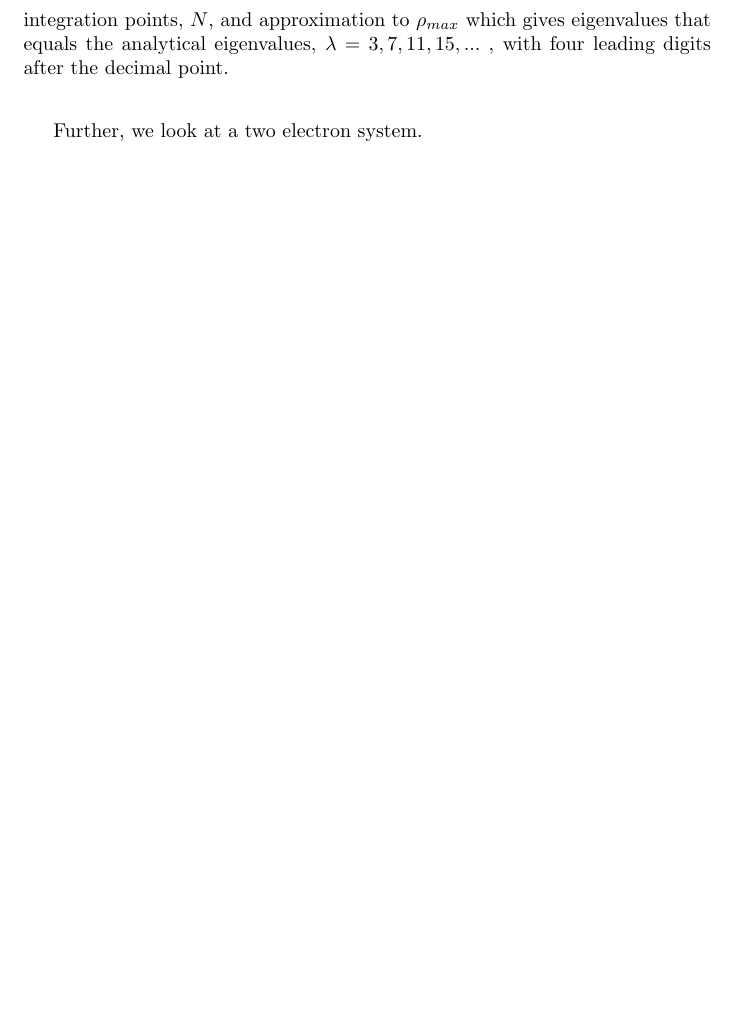
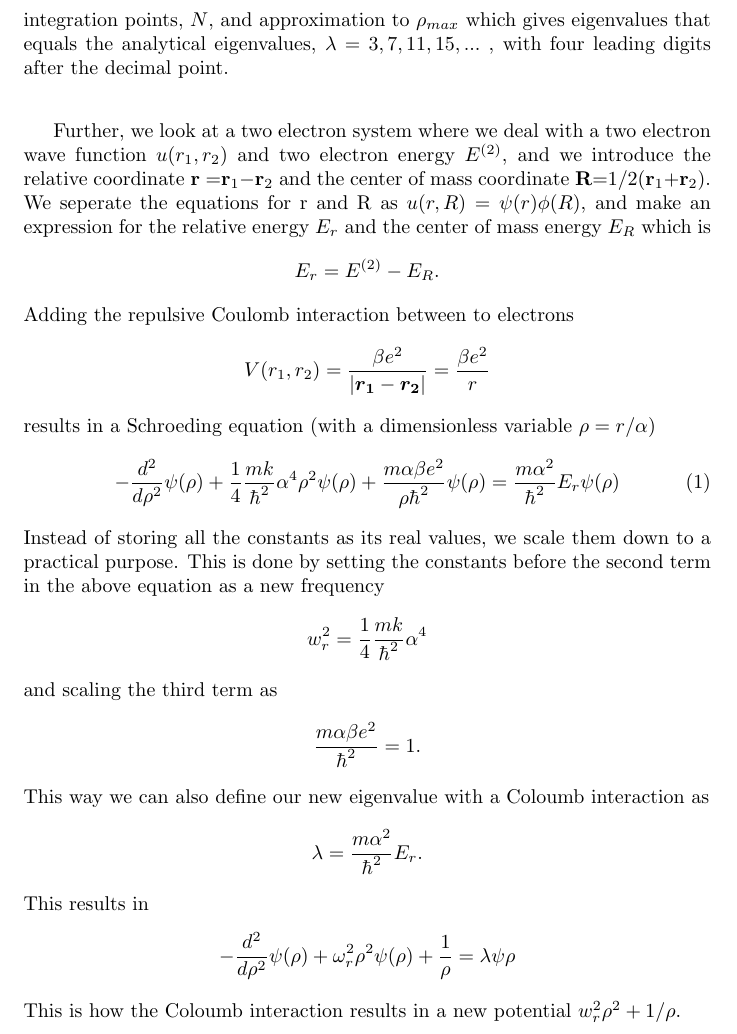
Before and after one commit to ohebbi/compphys, a LaTeX document (project2/latex/project2.tex): part of page 6 of 10 before the commit and part of page 6 of 11 after it, cut so that both start at the same text, the shorter picture padded with empty space. Compiled offline with pdfLaTeX.

Commit message:
add method coloumb interaction

```diff
--- a/project2/latex/project2.tex
+++ b/project2/latex/project2.tex
@@ -189,8 +189,36 @@ where $V_i=\rho_i$ is the harmonic oscillator potential and $d_i$ is the diagona
 
 We use the same algorithm on the new matrix with the harmonic oscillator potential as before. We use the try-and-fail method to find the lowest number of integration points, $N$, and approximation to $\rho_{max}$ which gives eigenvalues that equals the analytical eigenvalues, $\lambda=3, 7, 11, 15,...$ , with four leading digits after the decimal point.
 \vskip0.7cm
-Further, we look at a two electron system.
-
+Further, we look at a two electron system where we deal with a two electron wave function $u(r_1,r_2)$ and two electron energy $E^{(2)}$, and we introduce the relative coordinate \textbf{r} =\textbf{r}$_1-$\textbf{r}$_2$ and the center of mass coordinate \textbf{R}=$1/2($\textbf{r}$_1$+\textbf{r}$_2)$.
+We seperate the equations for r and R as $u(r,R)=\psi(r)\phi(R)$, and make an expression for the relative energy $E_r$ and the center of mass energy $E_R$ which is
+\begin{align*}
+  E_r=E^{(2)}-E_R.
+\end{align*}
+Adding the repulsive Coulomb interaction between to electrons
+\begin{align*}
+  V(r_1,r_2)=\frac{\beta e^2}{|\boldsymbol{r_1}-\boldsymbol{r_2}|} = \frac{\beta e^2}{r}
+\end{align*}
+results in a Schroeding equation (with a dimensionless variable $\rho=r/\alpha$)
+\begin{align}
+  -\frac{d^2}{d\rho^2}\psi(\rho)+\frac{1}{4}\frac{mk}{\hbar^2}\alpha^4\rho^2\psi(\rho)+\frac{m\alpha\beta e^2}{\rho \hbar^2}\psi(\rho) = \frac{m\alpha^2}{\hbar^2}E_r\psi(\rho)
+\end{align}
+Instead of storing all the constants as its real values, we scale them down to a practical purpose. This is done by setting the constants before the second term in the above equation as a new frequency
+\begin{align*}
+  w_r^2=\frac{1}{4}\frac{mk}{\hbar^2}\alpha^4
+\end{align*}
+and scaling the third term as
+\begin{align*}
+  \frac{m\alpha \beta e^2}{\hbar^2}=1.
+\end{align*}
+This way we can also define our new eigenvalue with a Coloumb interaction as
+\begin{align*}
+  \lambda = \frac{m\alpha^2}{\hbar^2}E_r.
+\end{align*}
+This results in
+\begin{align*}
+  -\frac{d^2}{d\rho^2}\psi(\rho)+\omega_r^2\rho^2\psi(\rho) + \frac{1}{\rho}= \lambda \psi\rho
+\end{align*}
+This is how the Coloumb interaction results in a new potential $w_r^2\rho^2 + 1/\rho$.
 \section{Results and Discussion}
 
 \subsection{Eigenvalues}
```
